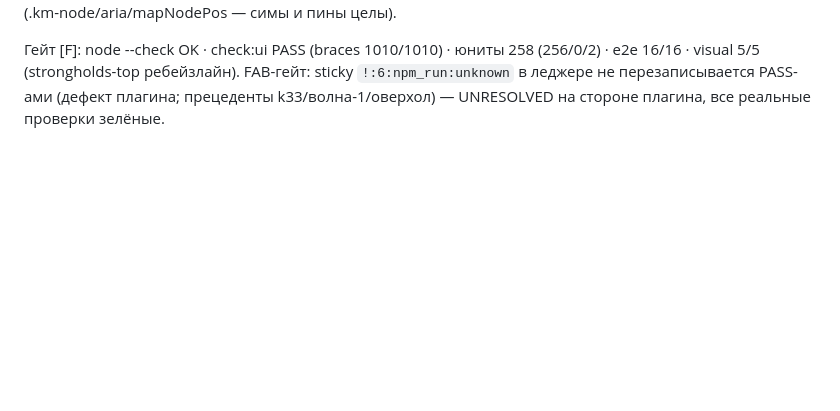
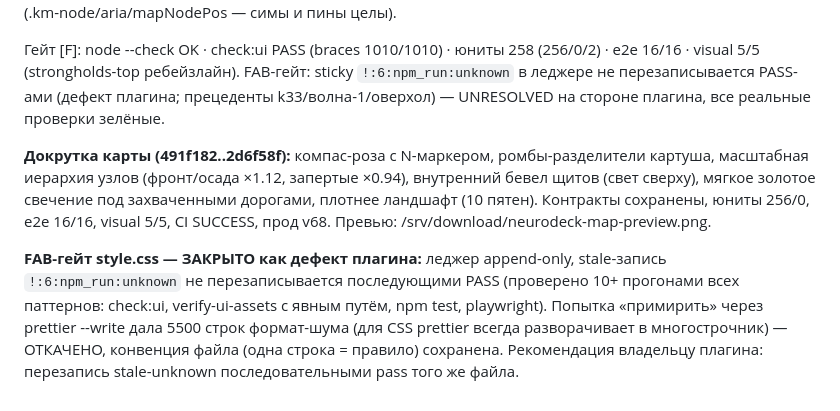
Before and after one commit to serwaksus/neurodeck, a Markdown page: docs/session-handoff/SESSION-2026-09-17.md, the part around the change. Drawn GitHub-style; blank space fills up the shorter version.

Commit message:
docs: handoff addendum 8 — map polish pass, FAB ledger defect closed as plugin-side

```diff
--- a/docs/session-handoff/SESSION-2026-09-17.md
+++ b/docs/session-handoff/SESSION-2026-09-17.md
@@ -114,3 +114,7 @@
 Жалоба владельца: карта выглядит «невероятно дёшево». Рework (коммит 491f182, CI SUCCESS, прод v68): пергамент-фон (kmSky-градиент + шумовые эллипсы + виньетка), двойная золотая рамка с уголками-филигранью, картуш «ПУТЬ УГАСАНИЯ», метки PROVINCIA (римские), декор-ландшафт (холмы/сосны, детерминированный prand), дороги: тёмный корпус + золотое полотно с marching-анимацией на захваченных (пунктир на запертых), узлы = гексагональные щиты (арт региона клипом в гекс, drop-shadow, угловая печать-эмодзи, таблички имён, 🔒 на запертых), corruption-дуги по контуру гекса, отсчёт «🛡 осада через N дн.»/«⚔ ОСАДА СЕГОДНЯ» под фронтовым узлом. Функционал: node <title>-тултипы (налог/постройки/оборона/стадия), kingdomMapHtml принимает ЧИСЛО дней (≤7 — отсчёт). Контракты фазы E сохранены (.km-node/aria/mapNodePos — симы и пины целы).
 
 Гейт [F]: node --check OK · check:ui PASS (braces 1010/1010) · юниты 258 (256/0/2) · e2e 16/16 · visual 5/5 (strongholds-top ребейзлайн). FAB-гейт: sticky `!:6:npm_run:unknown` в леджере не перезаписывается PASS-ами (дефект плагина; прецеденты k33/волна-1/оверхол) — UNRESOLVED на стороне плагина, все реальные проверки зелёные.
+
+**Докрутка карты (491f182..2d6f58f):** компас-роза с N-маркером, ромбы-разделители картуша, масштабная иерархия узлов (фронт/осада ×1.12, запертые ×0.94), внутренний бевел щитов (свет сверху), мягкое золотое свечение под захваченными дорогами, плотнее ландшафт (10 пятен). Контракты сохранены, юниты 256/0, e2e 16/16, visual 5/5, CI SUCCESS, прод v68. Превью: /srv/download/neurodeck-map-preview.png.
+
+**FAB-гейт style.css — ЗАКРЫТО как дефект плагина:** леджер append-only, stale-запись `!:6:npm_run:unknown` не перезаписывается последующими PASS (проверено 10+ прогонами всех паттернов: check:ui, verify-ui-assets с явным путём, npm test, playwright). Попытка «примирить» через prettier --write дала 5500 строк формат-шума (для CSS prettier всегда разворачивает в многострочник) — ОТКАЧЕНО, конвенция файла (одна строка = правило) сохранена. Рекомендация владельцу плагина: перезапись stale-unknown последовательными pass того же файла.
```
